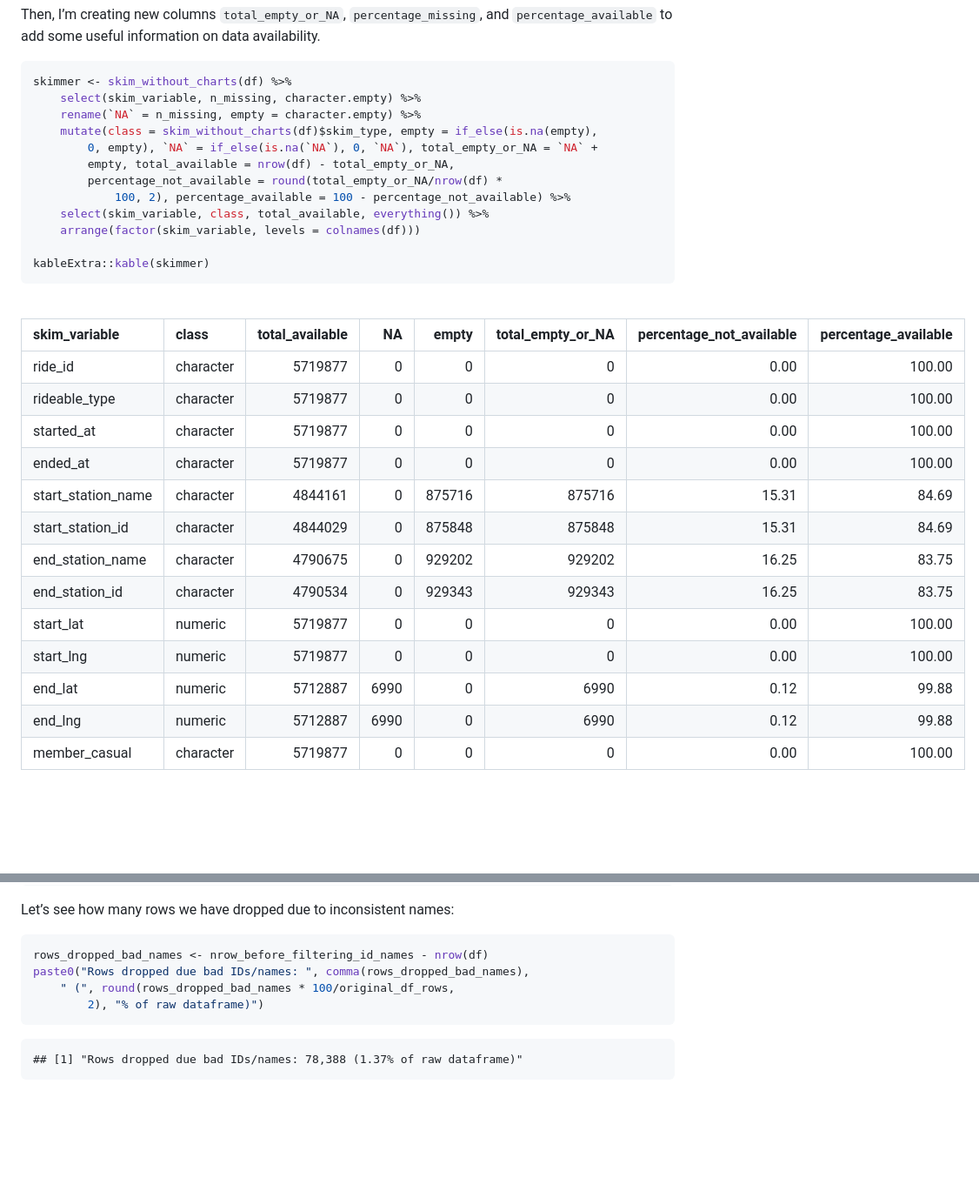
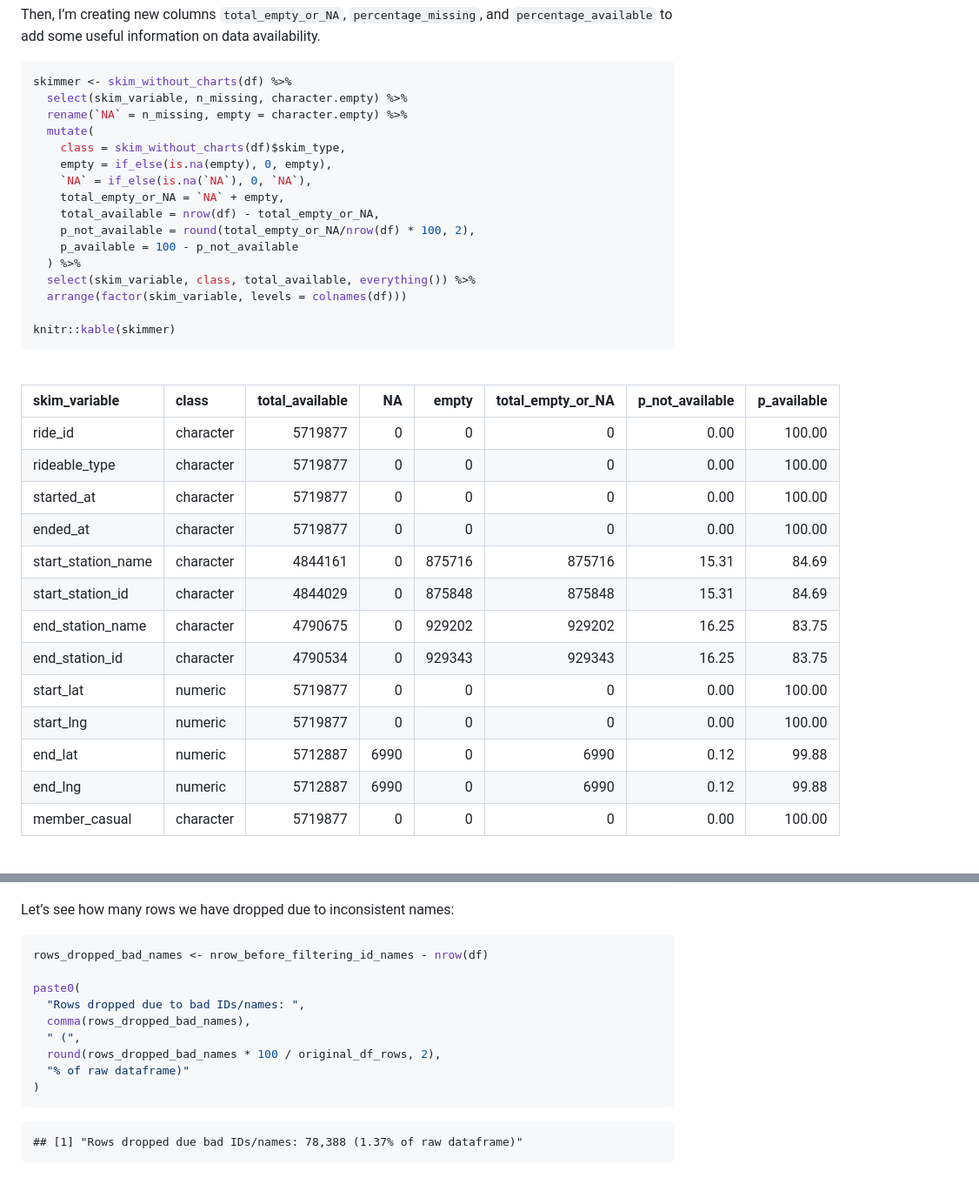
Before and after one commit to LucioColonna/cyclistic-bikesharing-2023, a Markdown page: Data-processing.md, 2 parts joined by grey strips. Shown at 87% size. Drawn GitHub-style; blank space fills up the shorter version.

````diff
--- a/Data-processing.md
+++ b/Data-processing.md
@@ -117,35 +117,39 @@ information on data availability.
 
 ``` r
 skimmer <- skim_without_charts(df) %>%
-    select(skim_variable, n_missing, character.empty) %>%
-    rename(`NA` = n_missing, empty = character.empty) %>%
-    mutate(class = skim_without_charts(df)$skim_type, empty = if_else(is.na(empty),
-        0, empty), `NA` = if_else(is.na(`NA`), 0, `NA`), total_empty_or_NA = `NA` +
-        empty, total_available = nrow(df) - total_empty_or_NA,
-        percentage_not_available = round(total_empty_or_NA/nrow(df) *
-            100, 2), percentage_available = 100 - percentage_not_available) %>%
-    select(skim_variable, class, total_available, everything()) %>%
-    arrange(factor(skim_variable, levels = colnames(df)))
+  select(skim_variable, n_missing, character.empty) %>%
+  rename(`NA` = n_missing, empty = character.empty) %>%
+  mutate(
+    class = skim_without_charts(df)$skim_type,
+    empty = if_else(is.na(empty), 0, empty),
+    `NA` = if_else(is.na(`NA`), 0, `NA`),
+    total_empty_or_NA = `NA` + empty,
+    total_available = nrow(df) - total_empty_or_NA,
+    p_not_available = round(total_empty_or_NA/nrow(df) * 100, 2),
+    p_available = 100 - p_not_available
+  ) %>%
+  select(skim_variable, class, total_available, everything()) %>%
+  arrange(factor(skim_variable, levels = colnames(df)))
 
-kableExtra::kable(skimmer)
+knitr::kable(skimmer)
 ```
 <br>
 
-| skim_variable      | class     | total_available |   NA |  empty | total_empty_or_NA | percentage_not_available | percentage_available |
-|:-------------------|:----------|----------------:|-----:|-------:|------------------:|-------------------------:|---------------------:|
-| ride_id            | character |         5719877 |    0 |      0 |                 0 |                     0.00 |               100.00 |
-| rideable_type      | character |         5719877 |    0 |      0 |                 0 |                     0.00 |               100.00 |
-| started_at         | character |         5719877 |    0 |      0 |                 0 |                     0.00 |               100.00 |
-| ended_at           | character |         5719877 |    0 |      0 |                 0 |                     0.00 |               100.00 |
-| start_station_name | character |         4844161 |    0 | 875716 |            875716 |                    15.31 |                84.69 |
-| start_station_id   | character |         4844029 |    0 | 875848 |            875848 |                    15.31 |                84.69 |
-| end_station_name   | character |         4790675 |    0 | 929202 |            929202 |                    16.25 |                83.75 |
-| end_station_id     | character |         4790534 |    0 | 929343 |            929343 |                    16.25 |                83.75 |
-| start_lat          | numeric   |         5719877 |    0 |      0 |                 0 |                     0.00 |               100.00 |
-| start_lng          | numeric   |         5719877 |    0 |      0 |                 0 |                     0.00 |               100.00 |
-| end_lat            | numeric   |         5712887 | 6990 |      0 |              6990 |                     0.12 |                99.88 |
-| end_lng            | numeric   |         5712887 | 6990 |      0 |              6990 |                     0.12 |                99.88 |
-| member_casual      | character |         5719877 |    0 |      0 |                 0 |                     0.00 |               100.00 |
+| skim_variable      | class     | total_available |   NA |  empty | total_empty_or_NA | p_not_available | p_available |
+|:-------------------|:----------|----------------:|-----:|-------:|------------------:|----------------:|------------:|
+| ride_id            | character |         5719877 |    0 |      0 |                 0 |            0.00 |      100.00 |
+| rideable_type      | character |         5719877 |    0 |      0 |                 0 |            0.00 |      100.00 |
+| started_at         | character |         5719877 |    0 |      0 |                 0 |            0.00 |      100.00 |
+| ended_at           | character |         5719877 |    0 |      0 |                 0 |            0.00 |      100.00 |
+| start_station_name | character |         4844161 |    0 | 875716 |            875716 |           15.31 |       84.69 |
+| start_station_id   | character |         4844029 |    0 | 875848 |            875848 |           15.31 |       84.69 |
+| end_station_name   | character |         4790675 |    0 | 929202 |            929202 |           16.25 |       83.75 |
+| end_station_id     | character |         4790534 |    0 | 929343 |            929343 |           16.25 |       83.75 |
+| start_lat          | numeric   |         5719877 |    0 |      0 |                 0 |            0.00 |      100.00 |
+| start_lng          | numeric   |         5719877 |    0 |      0 |                 0 |            0.00 |      100.00 |
+| end_lat            | numeric   |         5712887 | 6990 |      0 |              6990 |            0.12 |       99.88 |
+| end_lng            | numeric   |         5712887 | 6990 |      0 |              6990 |            0.12 |       99.88 |
+| member_casual      | character |         5719877 |    0 |      0 |                 0 |            0.00 |      100.00 |
 
 <br>
 
@@ -299,9 +313,14 @@ Let’s see how many rows we have dropped due to inconsistent names:
 
 ``` r
 rows_dropped_bad_names <- nrow_before_filtering_id_names - nrow(df)
-paste0("Rows dropped due bad IDs/names: ", comma(rows_dropped_bad_names),
-    " (", round(rows_dropped_bad_names * 100/original_df_rows,
-        2), "% of raw dataframe)")
+
+paste0(
+  "Rows dropped due to bad IDs/names: ",
+  comma(rows_dropped_bad_names),
+  " (",
+  round(rows_dropped_bad_names * 100 / original_df_rows, 2),
+  "% of raw dataframe)"
+)
 ```
 
     ## [1] "Rows dropped due bad IDs/names: 78,388 (1.37% of raw dataframe)"
````
Also changed, not shown: other parts of Data-processing.md (+64 -43 lines).
